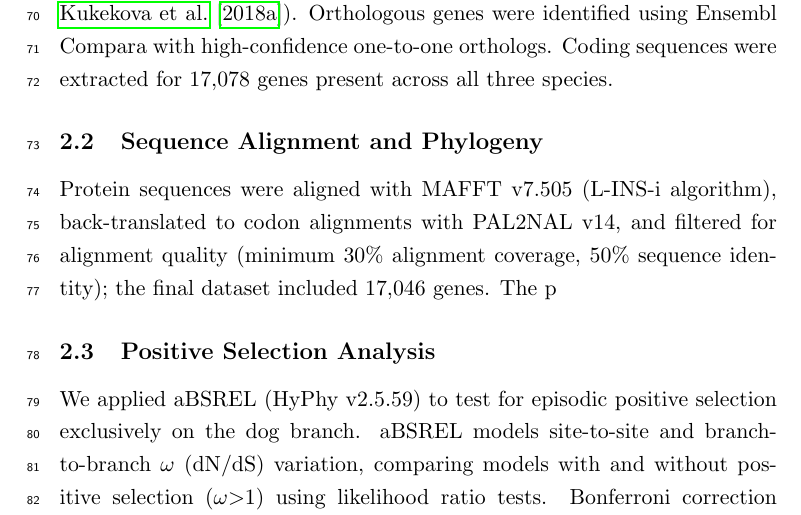
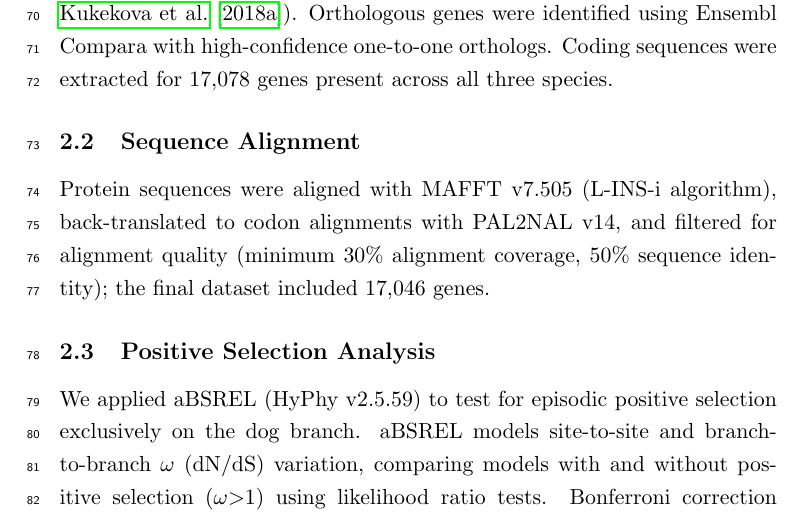
Before and after one commit to biopixl/PhD_Projects, a LaTeX paper (Canids/Claude/manuscript_concise.tex): part of page 3 of 15, cut so that both start at the same text. Compiled offline with pdfLaTeX.

Commit message:
Updates from Overleaf

```diff
--- a/Canids/Claude/manuscript_concise.tex
+++ b/Canids/Claude/manuscript_concise.tex
@@ -38,9 +38,9 @@ Here we identify genes under positive selection during dog breed formation and c
 
 We obtained reference genomes from Ensembl release 115 \citep{Ensembl2025}: \textit{C. l. familiaris} (CanFam4.0/ROS\_Cfam\_1.0; \citet{CanFam4}), \textit{C. l. dingo} (ASM325472v1; \citet{DingoGenome}), and \textit{V. vulpes} (VulVul2.2; \citet{FoxGenome}). Orthologous genes were identified using Ensembl Compara with high-confidence one-to-one orthologs. Coding sequences were extracted for 17,078 genes present across all three species.
 
-\subsection{Sequence Alignment and Phylogeny}
+\subsection{Sequence Alignment}
 
-Protein sequences were aligned with MAFFT v7.505 (L-INS-i algorithm), back-translated to codon alignments with PAL2NAL v14, and filtered for alignment quality (minimum 30\% alignment coverage, 50\% sequence identity); the final dataset included 17,046 genes. The p
+Protein sequences were aligned with MAFFT v7.505 (L-INS-i algorithm), back-translated to codon alignments with PAL2NAL v14, and filtered for alignment quality (minimum 30\% alignment coverage, 50\% sequence identity); the final dataset included 17,046 genes.
 
 \subsection{Positive Selection Analysis}
 
```
